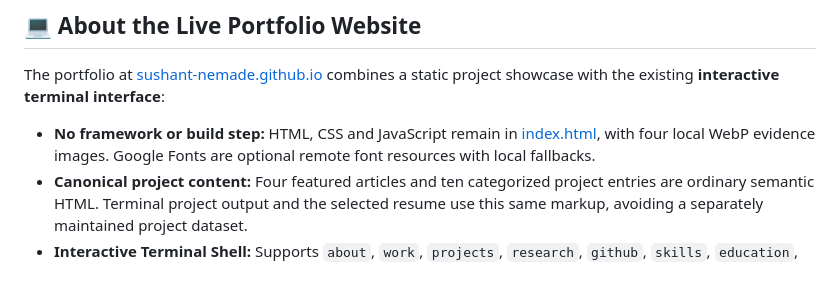
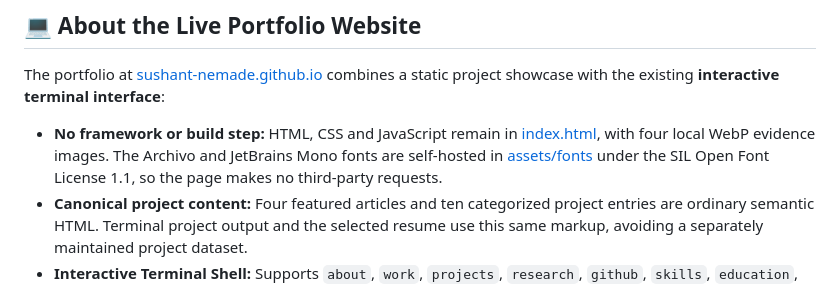
Before and after one commit to Sushant-Nemade/sushant-nemade.github.io, a Markdown page: README.md, the part around the change. Rendered like a GitHub page.

Commit message:
README: fonts are self-hosted

```diff
--- a/README.md
+++ b/README.md
@@ -162,7 +162,7 @@ These technologies are represented in public project implementations. They are n
 
 The portfolio at [sushant-nemade.github.io](https://sushant-nemade.github.io/) combines a static project showcase with the existing **interactive terminal interface**:
 
-- **No framework or build step:** HTML, CSS and JavaScript remain in [index.html](index.html), with four local WebP evidence images. Google Fonts are optional remote font resources with local fallbacks.
+- **No framework or build step:** HTML, CSS and JavaScript remain in [index.html](index.html), with four local WebP evidence images. The Archivo and JetBrains Mono fonts are self-hosted in [assets/fonts](assets/fonts) under the SIL Open Font License 1.1, so the page makes no third-party requests.
 - **Canonical project content:** Four featured articles and ten categorized project entries are ordinary semantic HTML. Terminal project output and the selected resume use this same markup, avoiding a separately maintained project dataset.
 - **Interactive Terminal Shell:** Supports `about`, `work`, `projects`, `research`, `github`, `skills`, `education`, `contact`, `help`, `resume` and `clear`.
 - **Content separation:** `projects` contains the fourteen public engineering/product repositories; `research` preserves all six earlier case studies; `github` includes all seventeen public repository links.
```
